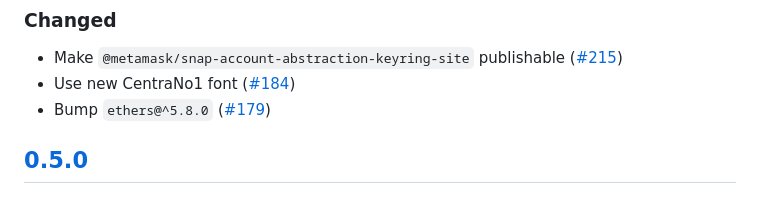
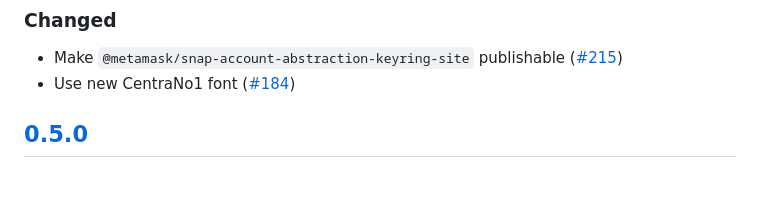
Before and after one commit to MetaMask/snap-account-abstraction-keyring, a Markdown page: packages/site/CHANGELOG.md, the part around the change. Drawn GitHub-style.

Commit message:
update description as per Maarten's suggestion
Co-authored-by: Maarten Zuidhoorn <maarten@zuidhoorn.com>

```diff
--- a/packages/site/CHANGELOG.md
+++ b/packages/site/CHANGELOG.md
@@ -13,7 +13,6 @@ and this project adheres to [Semantic Versioning](https://semver.org/spec/v2.0.0
 
 - Make `@metamask/snap-account-abstraction-keyring-site` publishable ([#215](https://github.com/MetaMask/snap-account-abstraction-keyring/pull/215))
 - Use new CentraNo1 font ([#184](https://github.com/MetaMask/snap-account-abstraction-keyring/pull/184))
-- Bump `ethers@^5.8.0` ([#179](https://github.com/MetaMask/snap-account-abstraction-keyring/pull/179))
 
 ## [0.5.0]
 
```
